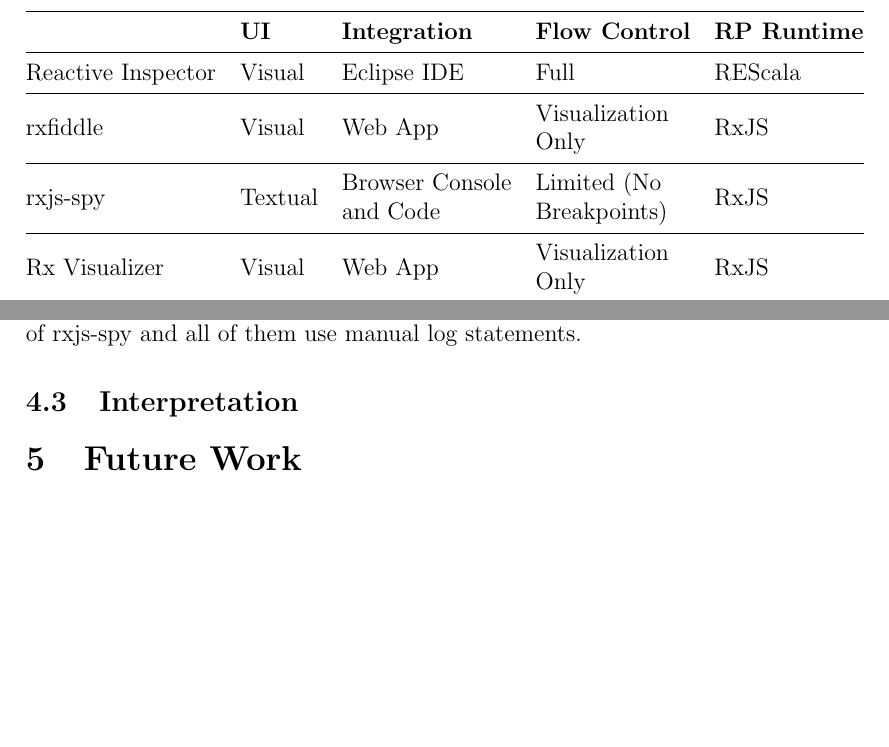
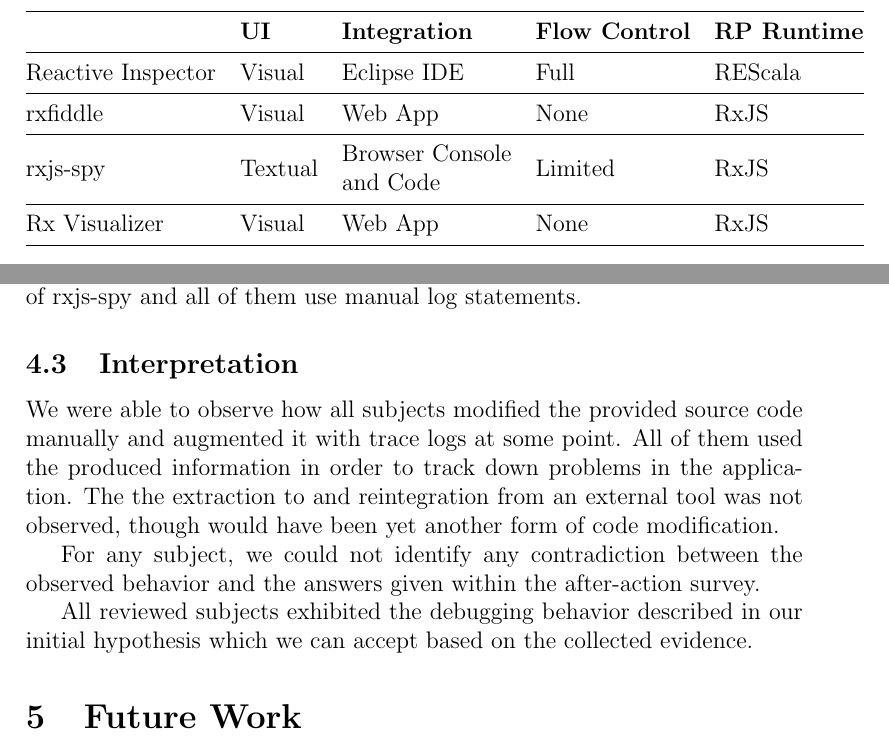
Before and after one commit to swissmanu/mse-paper-debugging-of-rxjs-based-applications, a LaTeX document (paper.tex): two parts of pages 14 and 16 of 19, joined at a grey line, cut so that both start at the same text, the shorter picture padded with empty space. Compiled offline with pdfLaTeX.

Commit message:
Interpretation

```diff
--- a/paper.tex
+++ b/paper.tex
@@ -254,9 +254,9 @@
 	\toprule
 					   & \textbf{UI} & \textbf{Integration}                                               & \textbf{Flow Control}                                              & \textbf{RP Runtime} \\ \midrule
 	Reactive Inspector & Visual      & Eclipse IDE                                                        & Full                                                               & REScala             \\ \midrule
-	rxfiddle           & Visual      & Web App                                                            & \begin{tabular}[c]{@{}l@{}}Visualization\\ Only\end{tabular}       & RxJS                \\ \midrule
-	rxjs-spy           & Textual     & \begin{tabular}[c]{@{}l@{}}Browser Console\\and Code\end{tabular} & \begin{tabular}[c]{@{}l@{}}Limited (No\\ Breakpoints)\end{tabular} & RxJS                \\ \midrule
-	Rx Visualizer      & Visual      & Web App                                                            & \begin{tabular}[c]{@{}l@{}}Visualization\\ Only\end{tabular}       & RxJS                \\ \bottomrule
+	rxfiddle           & Visual      & Web App                                                            & None       & RxJS                \\ \midrule
+	rxjs-spy           & Textual     & \begin{tabular}[c]{@{}l@{}}Browser Console\\and Code\end{tabular} & Limited & RxJS                \\ \midrule
+	Rx Visualizer      & Visual      & Web App                                                            & None       & RxJS                \\ \bottomrule
 	\end{tabular}
 	\caption{Feature Matrix for Discussed RP Debugging Tools}
 	\label{tab:compare-tools}
@@ -296,7 +296,11 @@
 
 \subsection{Interpretation}
 
+We were able to observe how all subjects modified the provided source code manually and augmented it with trace logs at some point. All of them used the produced information in order to track down problems in the application. The the extraction to and reintegration from an external tool was not observed, though would have been yet another form of code modification.
 
+For any subject, we could not identify any contradiction between the observed behavior and the answers given within the after-action survey.
+
+All reviewed subjects exhibited the debugging behavior described in our initial hypothesis which we can accept based on the collected evidence.
 
 \section{Future Work}
 \label{sec:future}
```
Also changed, not shown: paper.tex (2 more changed lines).
